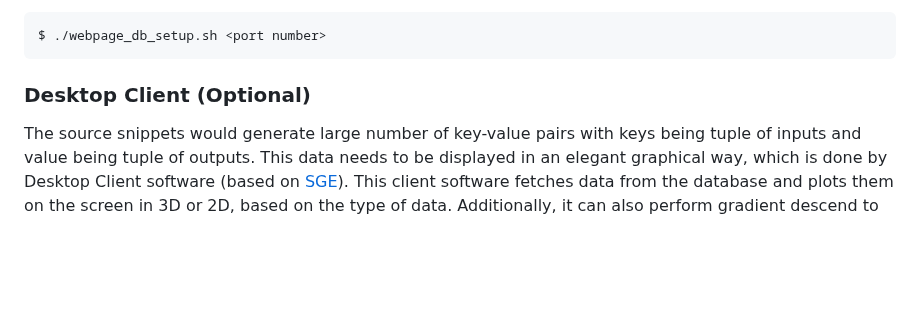
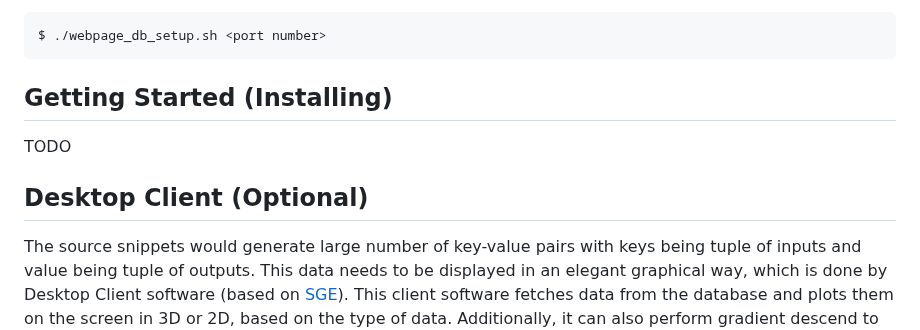
Before and after one commit to ravi688/PDV, a Markdown page: README.md, the part around the change. Rendered like a GitHub page; blank space fills up the shorter version.

````diff
--- a/README.md
+++ b/README.md
@@ -73,7 +73,10 @@ It should be run like the following:
 $ ./webpage_db_setup.sh <port number>
 ```
 
-### Desktop Client (Optional)
+## Getting Started (Installing)
+TODO
+
+## Desktop Client (Optional)
 The source snippets would generate large number of key-value pairs with keys being tuple of inputs and value being tuple of outputs. This data needs to be displayed in an elegant graphical way, which is done by Desktop Client software (based on [SGE](https://github.com/ravi688/VulkanRenderer)).
 This client software fetches data from the database and plots them on the screen in 3D or 2D, based on the type of data.
 Additionally, it can also perform gradient descend to select the most suitable algorithm or data structure and input values!
````
